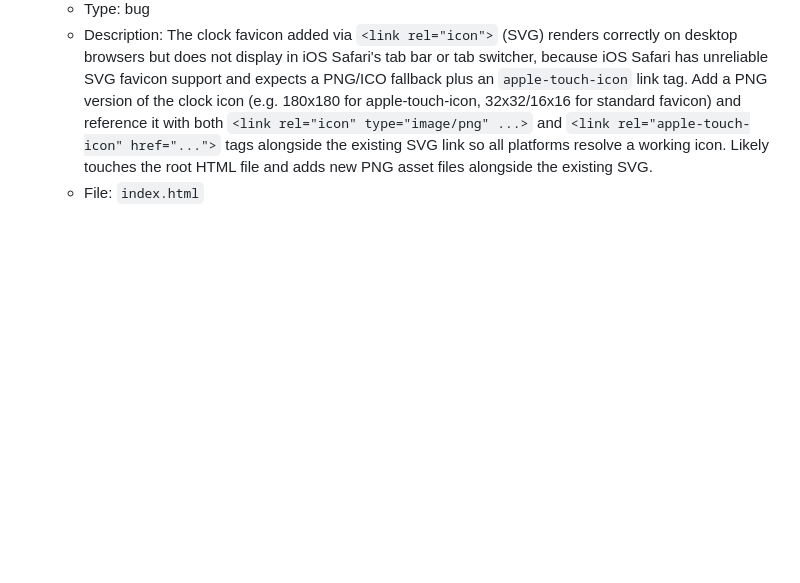
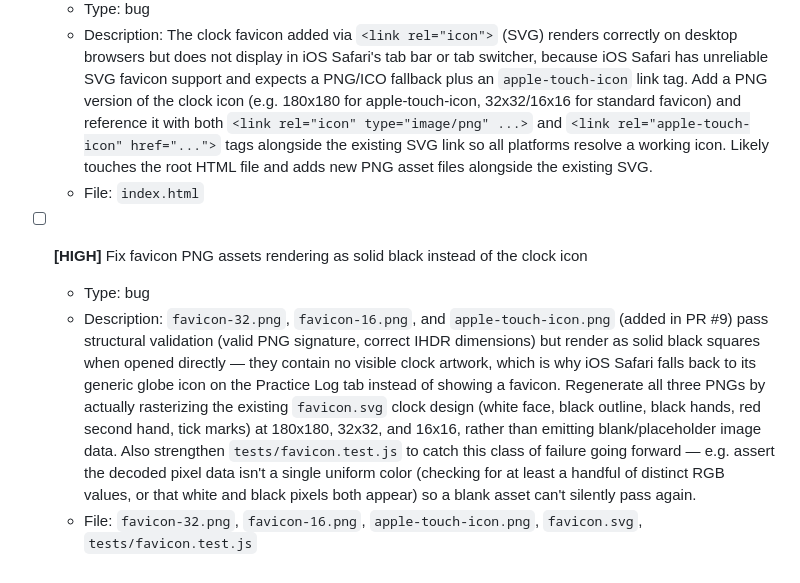
Before and after one commit to rsterenchak/test-JS-noBuild, a Markdown page: TODO.md, the part around the change. Drawn GitHub-style; blank space fills up the shorter version.

Commit message:
chore(todo): inject "- [ ] **[HIGH]** Fix favicon PNG assets rendering as solid b"

```diff
--- a/TODO.md
+++ b/TODO.md
@@ -53,3 +53,9 @@
   - Description: The clock favicon added via `<link rel="icon">` (SVG) renders correctly on desktop browsers but does not display in iOS Safari's tab bar or tab switcher, because iOS Safari has unreliable SVG favicon support and expects a PNG/ICO fallback plus an `apple-touch-icon` link tag. Add a PNG version of the clock icon (e.g. 180x180 for apple-touch-icon, 32x32/16x16 for standard favicon) and reference it with both `<link rel="icon" type="image/png" ...>` and `<link rel="apple-touch-icon" href="...">` tags alongside the existing SVG link so all platforms resolve a working icon. Likely touches the root HTML file and adds new PNG asset files alongside the existing SVG.
   - File: `index.html`
   <!-- id: e1391474-679f-4af2-bc90-0c390c645c6c -->
+
+- [ ] **[HIGH]** Fix favicon PNG assets rendering as solid black instead of the clock icon
+  - Type: bug
+  - Description: `favicon-32.png`, `favicon-16.png`, and `apple-touch-icon.png` (added in PR #9) pass structural validation (valid PNG signature, correct IHDR dimensions) but render as solid black squares when opened directly — they contain no visible clock artwork, which is why iOS Safari falls back to its generic globe icon on the Practice Log tab instead of showing a favicon. Regenerate all three PNGs by actually rasterizing the existing `favicon.svg` clock design (white face, black outline, black hands, red second hand, tick marks) at 180x180, 32x32, and 16x16, rather than emitting blank/placeholder image data. Also strengthen `tests/favicon.test.js` to catch this class of failure going forward — e.g. assert the decoded pixel data isn't a single uniform color (checking for at least a handful of distinct RGB values, or that white and black pixels both appear) so a blank asset can't silently pass again.
+  - File: `favicon-32.png`, `favicon-16.png`, `apple-touch-icon.png`, `favicon.svg`, `tests/favicon.test.js`
+  <!-- id: ec052a08-923e-464e-9017-9883b45bfe16 -->
```
